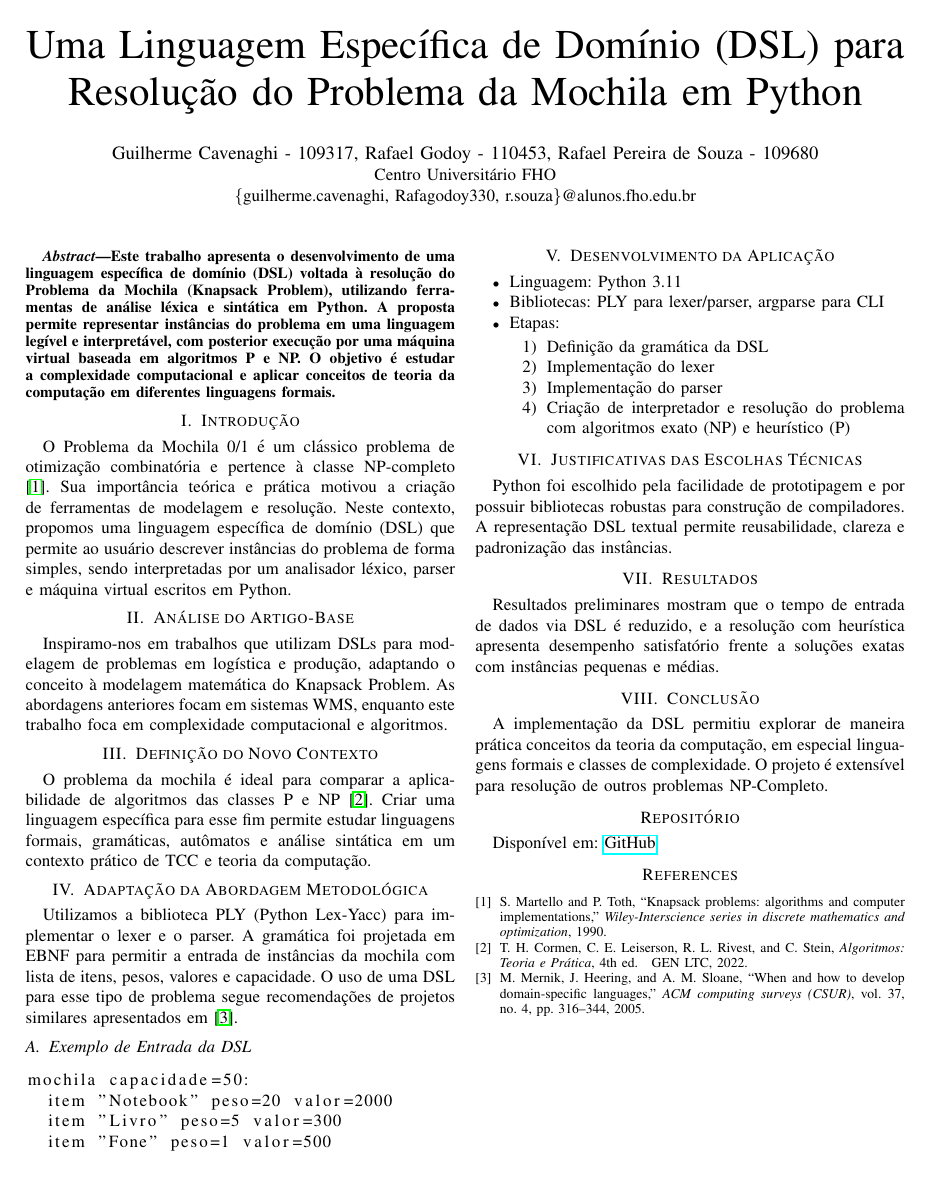
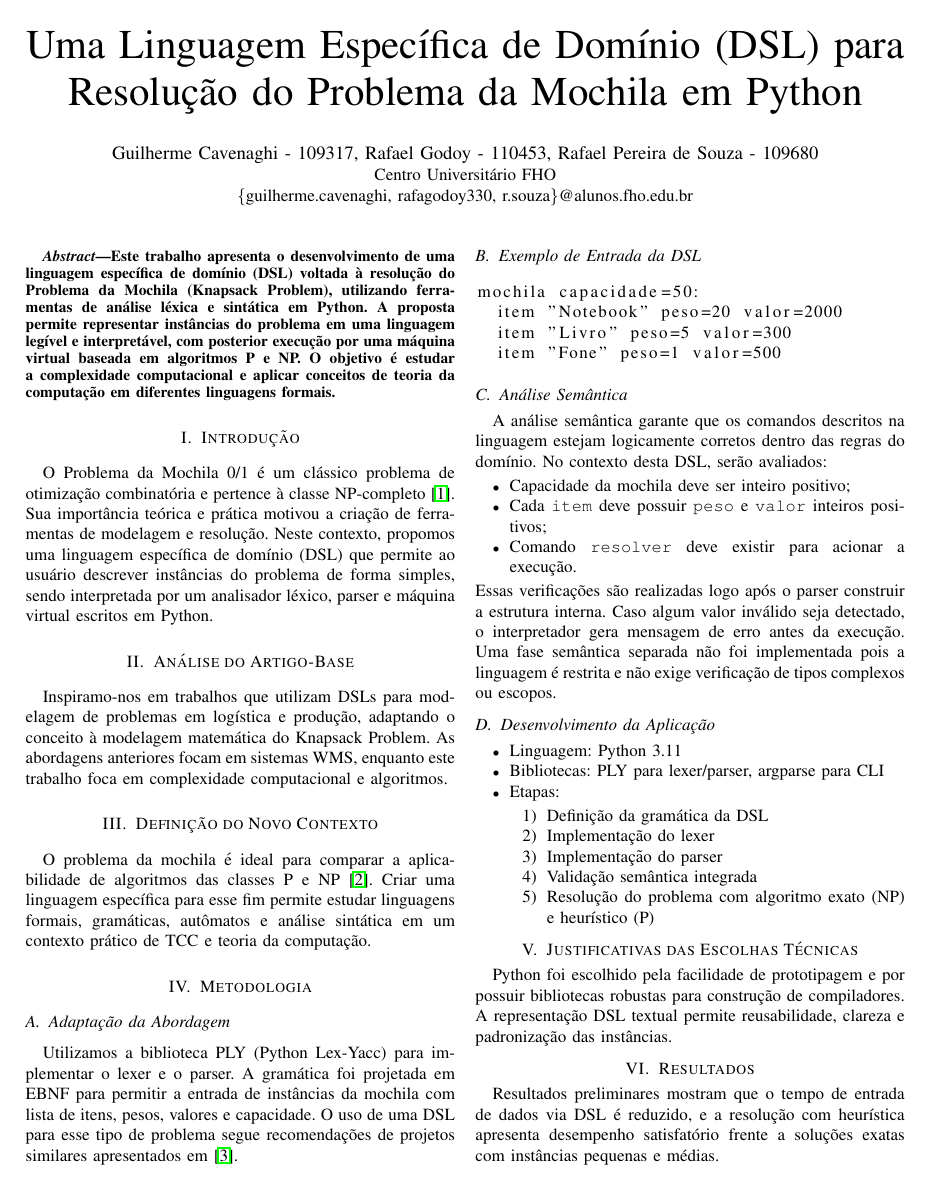
Before and after one commit to Guilherme-del/uniararas, a LaTeX paper (python/teoriaCompiladores/n2/overleaf/main.tex): the whole page before the commit and page 1 of 2 after it. Compiled offline with pdfLaTeX.

Commit message:
fix: Correct author email formatting and update section titles in thesis document

```diff
--- a/python/teoriaCompiladores/n2/overleaf/main.tex
+++ b/python/teoriaCompiladores/n2/overleaf/main.tex
@@ -11,7 +11,7 @@
     Rafael Godoy - 110453,
     Rafael Pereira de Souza - 109680}
     \IEEEauthorblockA{Centro Universitário FHO\\
-    \{guilherme.cavenaghi, Rafagodoy330, r.souza\}@alunos.fho.edu.br}
+    \{guilherme.cavenaghi, rafagodoy330, r.souza\}@alunos.fho.edu.br}
 }
 
 \begin{document}
@@ -23,7 +23,7 @@ Este trabalho apresenta o desenvolvimento de uma linguagem específica de domín
 \end{abstract}
 
 \section{Introdução}
-O Problema da Mochila 0/1 é um clássico problema de otimização combinatória e pertence à classe NP-completo \cite{martello1990knapsack}. Sua importância teórica e prática motivou a criação de ferramentas de modelagem e resolução. Neste contexto, propomos uma linguagem específica de domínio (DSL) que permite ao usuário descrever instâncias do problema de forma simples, sendo interpretadas por um analisador léxico, parser e máquina virtual escritos em Python.
+O Problema da Mochila 0/1 é um clássico problema de otimização combinatória e pertence à classe NP-completo \cite{martello1990knapsack}. Sua importância teórica e prática motivou a criação de ferramentas de modelagem e resolução. Neste contexto, propomos uma linguagem específica de domínio (DSL) que permite ao usuário descrever instâncias do problema de forma simples, sendo interpretada por um analisador léxico, parser e máquina virtual escritos em Python.
 
 \section{Análise do Artigo-Base}
 Inspiramo-nos em trabalhos que utilizam DSLs para modelagem de problemas em logística e produção, adaptando o conceito à modelagem matemática do Knapsack Problem. As abordagens anteriores focam em sistemas WMS, enquanto este trabalho foca em complexidade computacional e algoritmos.
@@ -42,7 +44,16 @@ mochila capacidade=50:
   item "Fone" peso=1 valor=500
 \end{lstlisting}
 
-\section{Desenvolvimento da Aplicação}
+\subsection{Análise Semântica}
+A análise semântica garante que os comandos descritos na linguagem estejam logicamente corretos dentro das regras do domínio. No contexto desta DSL, serão avaliados:
+\begin{itemize}
+    \item Capacidade da mochila deve ser inteiro positivo;
+    \item Cada \texttt{item} deve possuir \texttt{peso} e \texttt{valor} inteiros positivos;
+    \item Comando \texttt{resolver} deve existir para acionar a execução.
+\end{itemize}
+Essas verificações são realizadas logo após o parser construir a estrutura interna. Caso algum valor inválido seja detectado, o interpretador gera mensagem de erro antes da execução. Uma fase semântica separada não foi implementada pois a linguagem é restrita e não exige verificação de tipos complexos ou escopos.
+
+\subsection{Desenvolvimento da Aplicação}
 \begin{itemize}
     \item Linguagem: Python 3.11
     \item Bibliotecas: PLY para lexer/parser, argparse para CLI
@@ -51,7 +62,8 @@ mochila capacidade=50:
         \item Definição da gramática da DSL
         \item Implementação do lexer
         \item Implementação do parser
-        \item Criação de interpretador e resolução do problema com algoritmos exato (NP) e heurístico (P)
+        \item Validação semântica integrada
+        \item Resolução do problema com algoritmo exato (NP) e heurístico (P)
     \end{enumerate}
 \end{itemize}
 
```
Also changed, not shown: python/teoriaCompiladores/n2/overleaf/main.tex (4 more changed lines).
